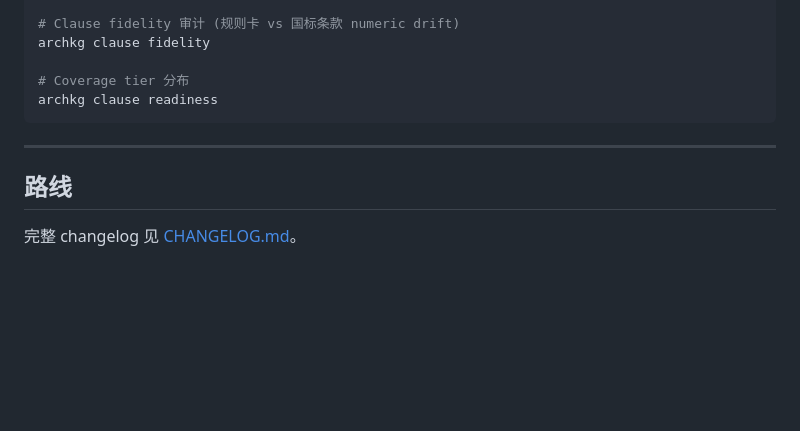
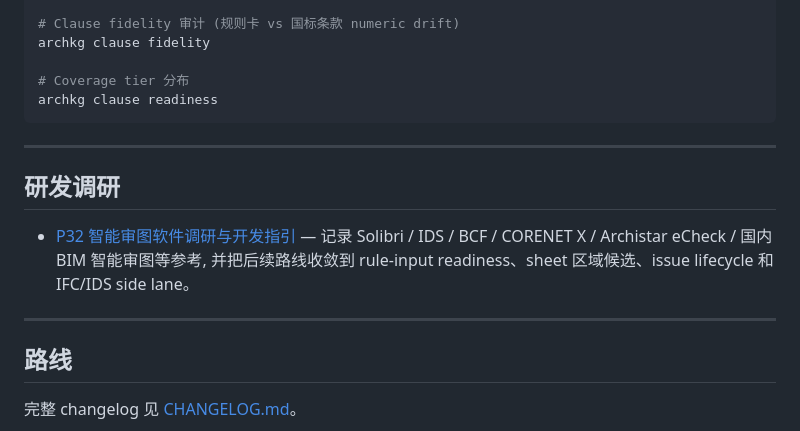
Before and after one commit to kogamishinyajerry-ops/archreview-kg, a Markdown page: README.md, the part around the change. Rendered like a GitHub page; blank space fills up the shorter version.

Commit message:
docs(P32): research intelligent plan review landscape

```diff
--- a/README.md
+++ b/README.md
@@ -265,6 +265,14 @@ archkg clause readiness
 
 ---
 
+## 研发调研
+
+- [P32 智能审图软件调研与开发指引](docs/research/2026-04-28-intelligent-plan-review-landscape.md) —
+  记录 Solibri / IDS / BCF / CORENET X / Archistar eCheck / 国内 BIM 智能审图等参考,
+  并把后续路线收敛到 rule-input readiness、sheet 区域候选、issue lifecycle 和 IFC/IDS side lane。
+
+---
+
 ## 路线
 
 完整 changelog 见 [CHANGELOG.md](CHANGELOG.md)。
```
Also changed, not shown: CHANGELOG.md (+7 -0 lines), docs/research/2026-04-28-intelligent-plan-review-landscape.md (added, +262 -0 lines).
